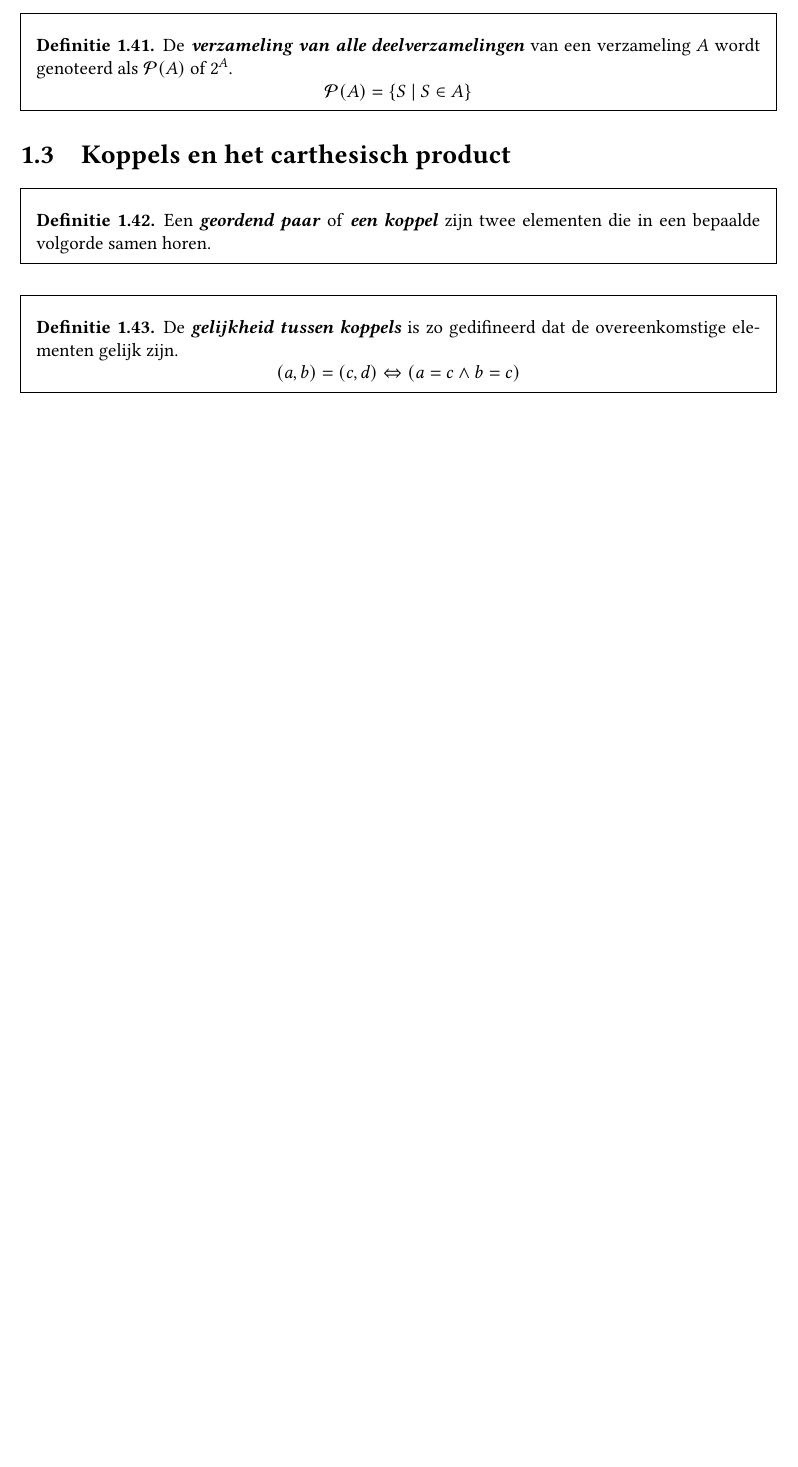
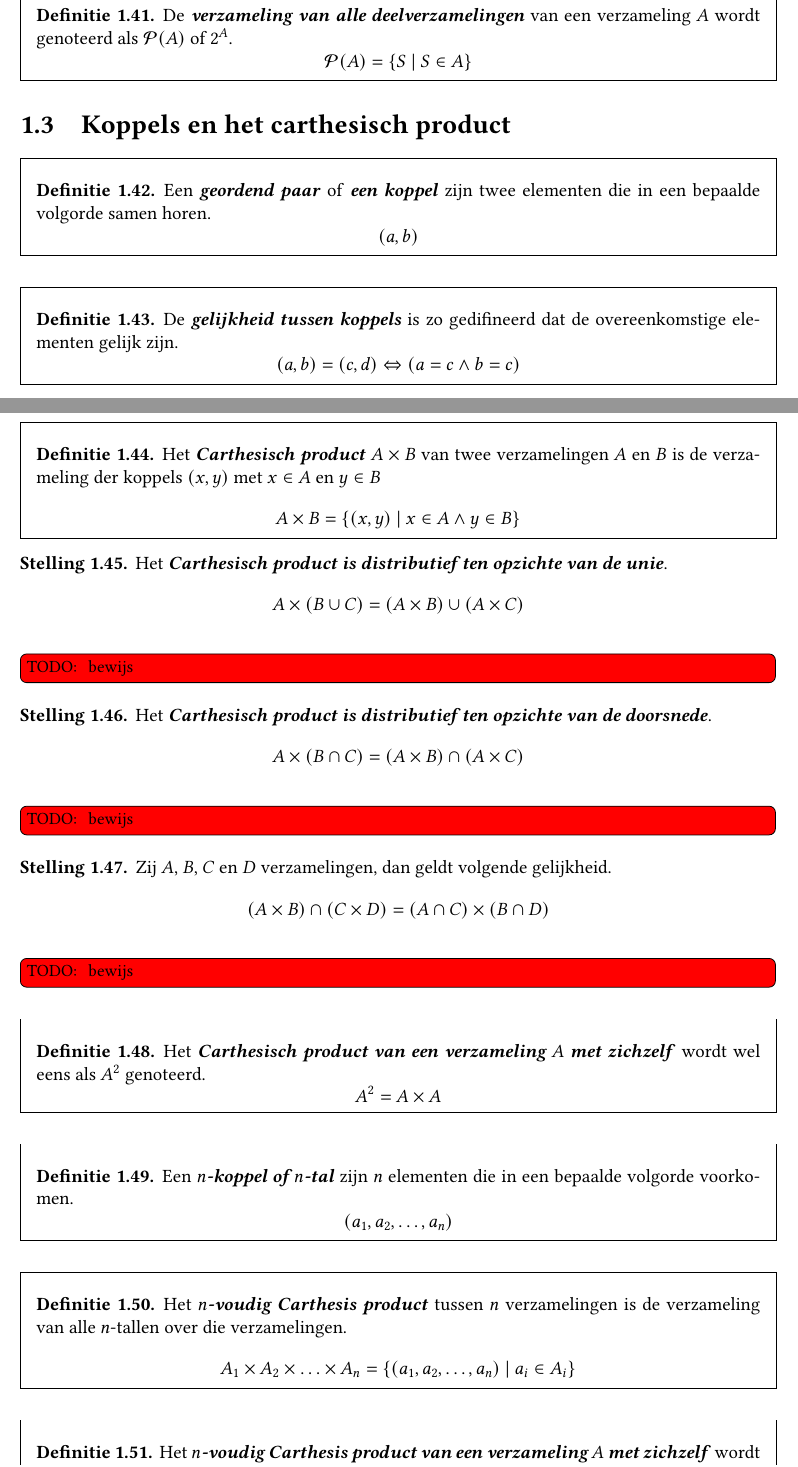
Before and after one commit to NorfairKing/algebra-notities, a LaTeX thesis (main.tex, which reads verzamelingen.tex): part of page 8 of 11 before the commit and two parts of pages 8 and 9 of 12 after it, the two joined at a grey line, cut so that both start at the same text, the shorter picture padded with empty space. Compiled offline with pdfLaTeX.

Commit message:
eerste versie van verzamelingen af

```diff
--- a/verzamelingen.tex
+++ b/verzamelingen.tex
@@ -290,6 +290,7 @@ de
 
 \begin{de}
   Een \emph{geordend paar} of \emph{een koppel} zijn twee elementen die in een bepaalde volgorde samen horen.
+  \[ (a,b) \]
 \end{de}
 
 \begin{de}
@@ -297,4 +298,46 @@ de
   \[ (a,b) = (c,d) \Leftrightarrow (a = c \wedge b = c) \]
 \end{de}
 
+\begin{de}
+  Het \emph{Carthesisch product} $A \times B$ van twee verzamelingen $A$ en $B$ is de verzameling der koppels $(x,y)$ met $x \in A$ en $y \in B$
+  \[ A \times B = \left\{ (x,y) \ |\ x \in A \wedge y \in B \right\} \]
+\end{de}
+
+\begin{st}
+  Het \emph{Carthesisch product is distributief ten opzichte van de unie}.
+  \[ A \times (B \cup C) = (A \times B) \cup (A \times C) \]
+  \TODO{ bewijs }
+\end{st}
+\begin{st}
+  Het \emph{Carthesisch product is distributief ten opzichte van de doorsnede}.
+  \[ A \times (B \cap C) = (A \times B) \cap (A \times C) \]
+  \TODO{ bewijs }
+\end{st}
+
+\begin{st}
+  Zij $A$, $B$, $C$ en $D$ verzamelingen, dan geldt volgende gelijkheid.
+  \[ (A \times B) \cap (C \times D) = (A \cap C) \times (B \cap D) \]
+  \TODO{ bewijs }
+\end{st}
+
+\begin{de}
+  Het \emph{Carthesisch product van een verzameling $A$ met zichzelf} wordt wel eens als $A^{2}$ genoteerd.
+  \[ A^{2} = A \times A \]
+\end{de}
+
+\begin{de}
+  Een \emph{$n$-koppel of $n$-tal} zijn $n$ elementen die in een bepaalde volgorde voorkomen.
+  \[ (a_{1}, a_{2}, \ldots, a_{n}) \]
+\end{de}
+
+\begin{de}
+  Het \emph{$n$-voudig Carthesis product} tussen $n$ verzamelingen is de verzameling van alle $n$-tallen over die verzamelingen.
+  \[ A_{1} \times A_{2} \times \ldots \times A_{n} = \left\{ (a_{1}, a_{2}, \ldots, a_{n}) \ |\ a_{i} \in A_{i} \right\}\]
+\end{de}
+
+\begin{de}
+  Het \emph{$n$-voudig Carthesis product van een verzameling $A$ met zichzelf} wordt als $A^{n}$ genoteerd.
+  \[ A^{n} = A \times A \times \ldots \times A\]
+\end{de}
+
 \end{document}
```
